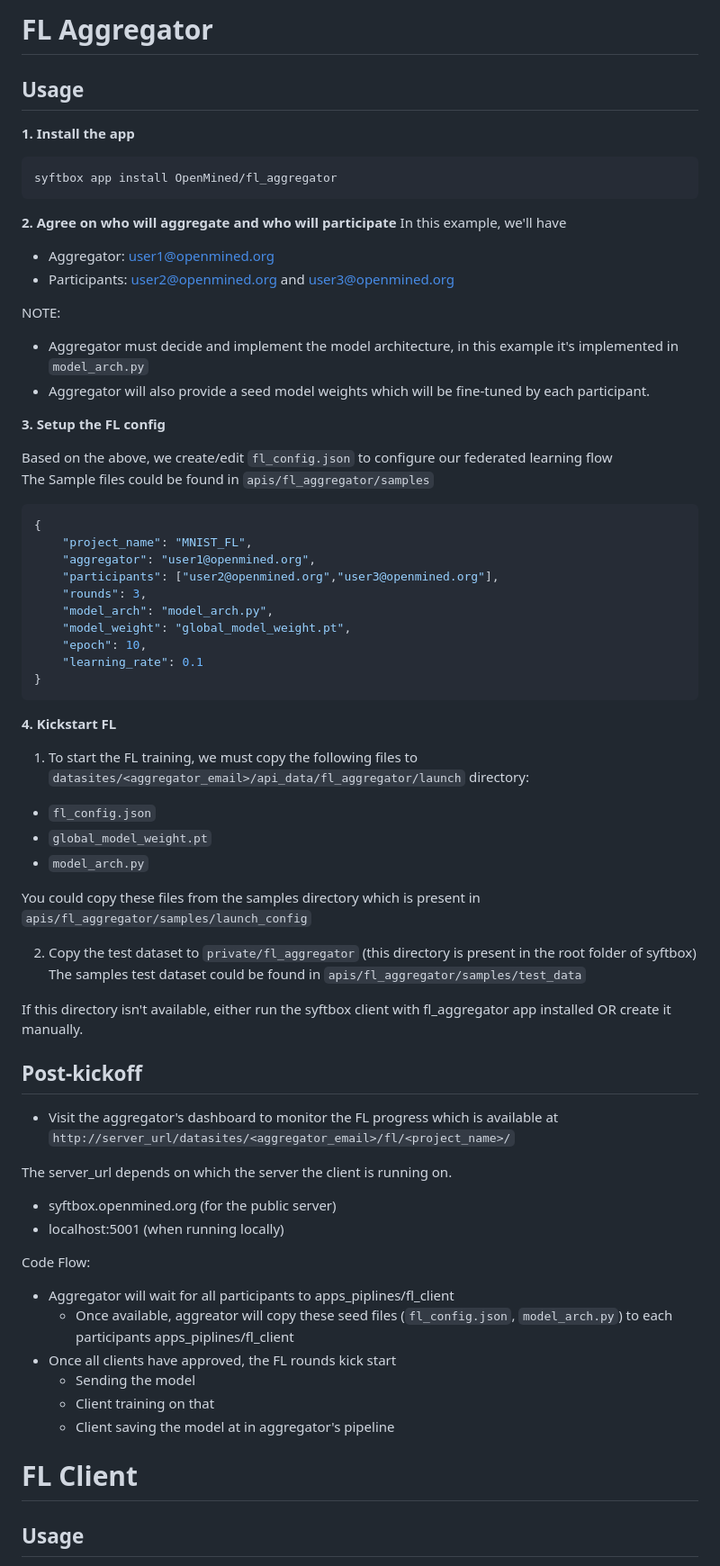
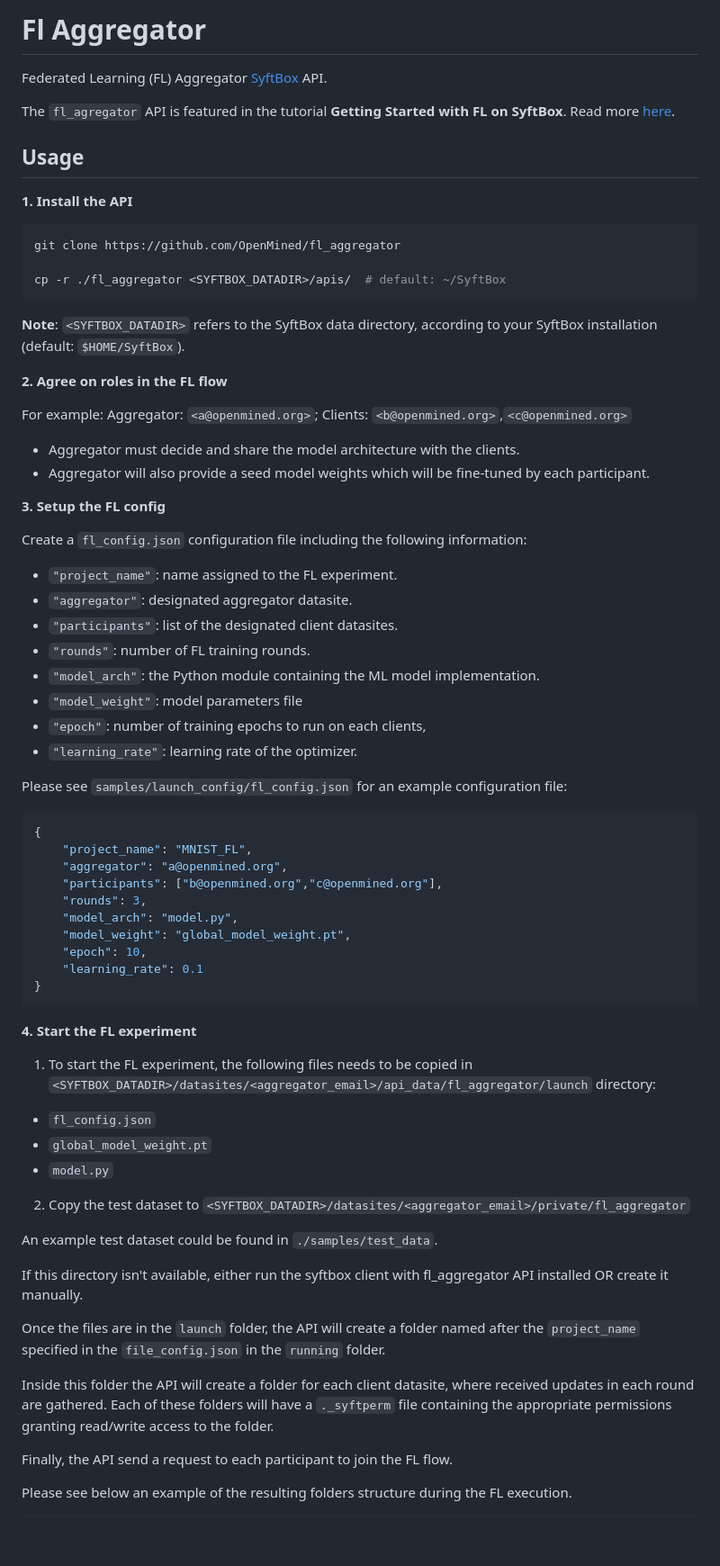
Before and after one commit to OpenMined/fl_aggregator, a Markdown page: README.md, the part around one of its changes. Shown at 90% size. GitHub-like rendering; blank space fills up the shorter version.

````diff
--- a/README.md
+++ b/README.md
@@ -1,79 +1,79 @@
-# FL Aggregator
+# Fl Aggregator
+
+Federated Learning (FL) Aggregator [SyftBox](https://syftbox-documentation.openmined.org) API.
+
+The `fl_agregator` API is featured in the tutorial **Getting Started with FL on SyftBox**.
+Read more [here](https://syftbox-documentation.openmined.org/tutorials/federated-learning/getting-started/).
 
 ## Usage
 
-**1. Install the app**
+**1. Install the API**
 
-```
-syftbox app install OpenMined/fl_aggregator
+```bash
+git clone https://github.com/OpenMined/fl_aggregator
+
+cp -r ./fl_aggregator <SYFTBOX_DATADIR>/apis/  # default: ~/SyftBox
 ```
 
-**2. Agree on who will aggregate and who will participate**
-In this example, we'll have
+**Note**: `<SYFTBOX_DATADIR>` refers to the SyftBox data directory, according to your
+SyftBox installation (default: `$HOME/SyftBox`).
 
-- Aggregator: <user1@openmined.org>
-- Participants: <user2@openmined.org> and <user3@openmined.org>
+**2. Agree on roles in the FL flow**
 
-NOTE:
+For example: Aggregator: `<a@openmined.org>`; Clients: `<b@openmined.org>`,`<c@openmined.org>`
 
-- Aggregator must decide and implement the model architecture, in this example it's implemented in `model_arch.py`
+- Aggregator must decide and share the model architecture with the clients.
 - Aggregator will also provide a seed model weights which will be fine-tuned by each participant.
 
 **3. Setup the FL config**
 
-Based on the above, we create/edit `fl_config.json` to configure our federated learning flow
-The Sample files could be found in `apis/fl_aggregator/samples`
+Create a `fl_config.json` configuration file including the following information:
+
+- `"project_name"`: name assigned to the FL experiment.
+- `"aggregator"`: designated aggregator datasite.
+- `"participants"`: list of the designated client datasites.
+- `"rounds"`: number of FL training rounds.
+- `"model_arch"`: the Python module containing the ML model implementation.
+- `"model_weight"`: model parameters file
+- `"epoch"`: number of training epochs to run on each clients,
+- `"learning_rate"`: learning rate of the optimizer.
+
+Please see `samples/launch_config/fl_config.json` for an example configuration file:
 
 ```json
 {
     "project_name": "MNIST_FL",
-    "aggregator": "user1@openmined.org",
-    "participants": ["user2@openmined.org","user3@openmined.org"],
+    "aggregator": "a@openmined.org",
+    "participants": ["b@openmined.org","c@openmined.org"],
     "rounds": 3,
-    "model_arch": "model_arch.py",
+    "model_arch": "model.py",
     "model_weight": "global_model_weight.pt",
     "epoch": 10,
     "learning_rate": 0.1
 }
 ```
 
-**4. Kickstart FL**
+**4. Start the FL experiment**
 
-1. To start the FL training, we must copy the following files to `datasites/<aggregator_email>/api_data/fl_aggregator/launch` directory:
+1. To start the FL experiment, the following files needs to be copied in
+`<SYFTBOX_DATADIR>/datasites/<aggregator_email>/api_data/fl_aggregator/launch` directory:
 
 - `fl_config.json`
 - `global_model_weight.pt`
-- `model_arch.py`
+- `model.py`
 
-You could copy these files from the samples directory
-which is present in  `apis/fl_aggregator/samples/launch_config`
+2. Copy the test dataset to `<SYFTBOX_DATADIR>/datasites/<aggregator_email>/private/fl_aggregator`
 
-2. Copy the test dataset to `private/fl_aggregator` (this directory is present in the root folder of syftbox)
-The samples test dataset could be found in `apis/fl_aggregator/samples/test_data`
+An example test dataset could be found in `./samples/test_data`.
 
+If this directory isn't available, either run the syftbox client with fl_aggregator API installed OR create it manually.
 
-If this directory isn't available, either run the syftbox client with fl_aggregator app installed OR create it manually.
+Once the files are in the `launch` folder, the API will create a folder named after the `project_name` specified in the `file_config.json` in the `running` folder.
 
-## Post-kickoff
+Inside this folder the API will create a folder for each client datasite, where received updates in each round are gathered.
+Each of these folders will have a `._syftperm` file containing the appropriate permissions granting read/write access to the folder.
 
-- Visit the aggregator's dashboard to monitor the FL progress
-which is available at `http://server_url/datasites/<aggregator_email>/fl/<project_name>/`
+Finally, the API send a request to each participant to join the FL flow.
 
-The server_url depends on which the server the client is running on.
-- syftbox.openmined.org (for the public server)
-- localhost:5001 (when running locally)
+Please see below an example of the resulting folders structure during the FL execution.
 
-Code Flow:
-
-- Aggregator will wait for all participants to apps_piplines/fl_client
-  - Once available, aggreator will copy these seed files (`fl_config.json`, `model_arch.py`) to each participants apps_piplines/fl_client
-- Once all clients have approved, the FL rounds kick start
-  - Sending the model
-  - Client training on that
-  - Client saving the model at in aggregator's pipeline
-
-
-# FL Client
-
-## Usage
-
````
Also changed, not shown: other parts of README.md (+42 -45 lines).
